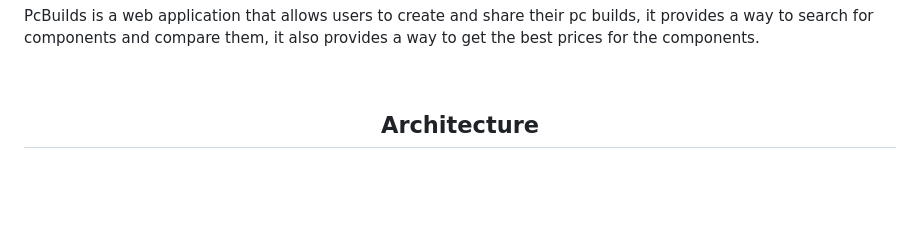
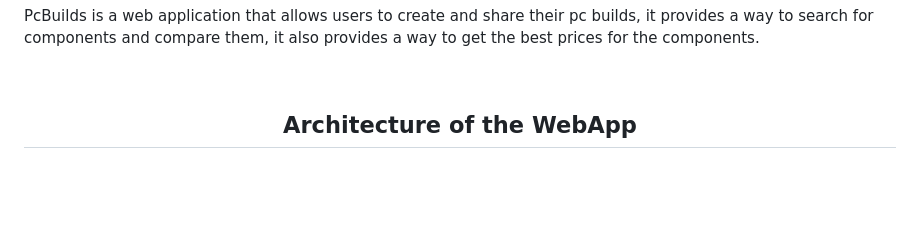
Before and after one commit to Igramoz/PcBuilds, a Markdown page: README.md, the part around the change. Drawn GitHub-style.

```diff
--- a/README.md
+++ b/README.md
@@ -15,7 +15,7 @@ PcBuilds is a web application that allows users to create and share their pc bui
 
 <div align=center>
 
-## Architecture
+## Architecture of the WebApp
 
 <br>
 <br>
```
